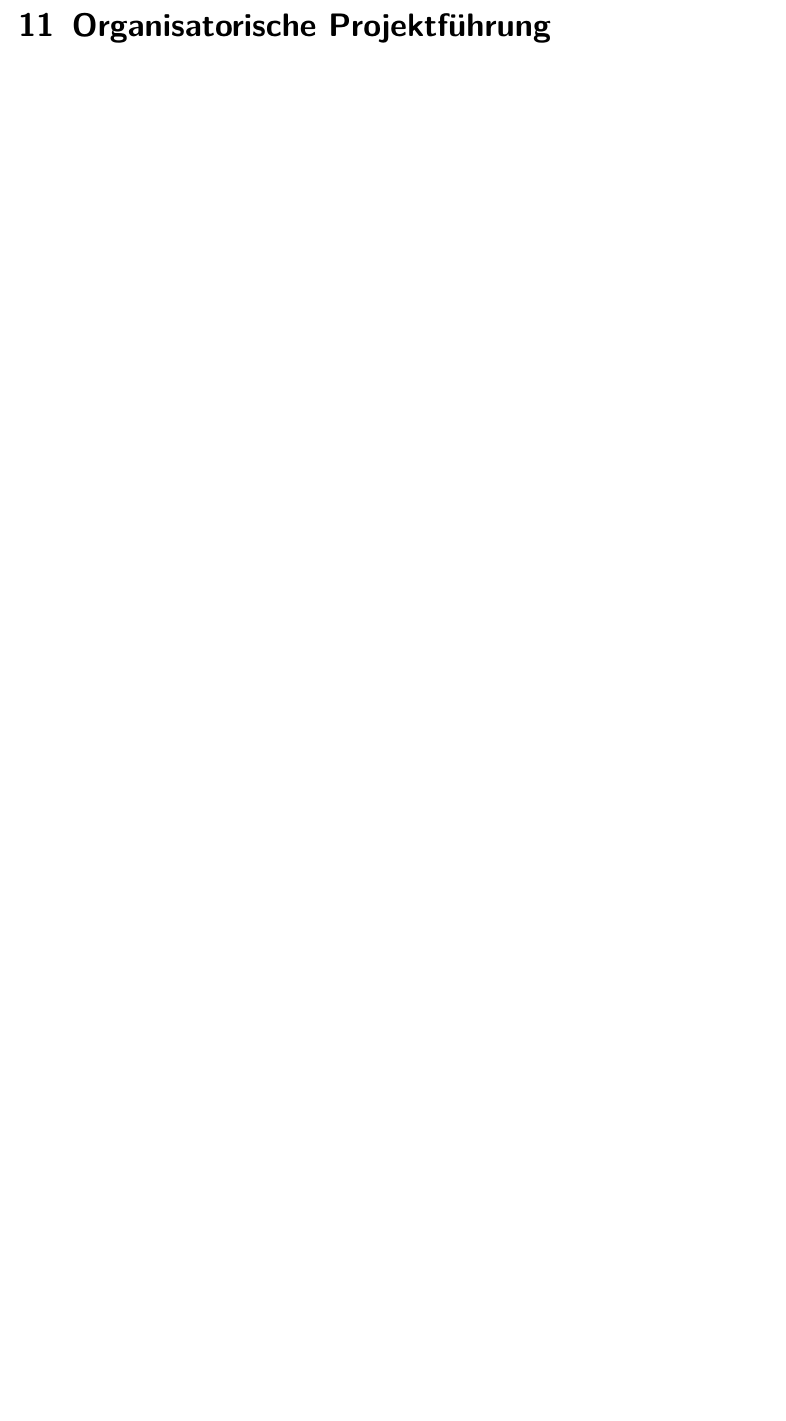
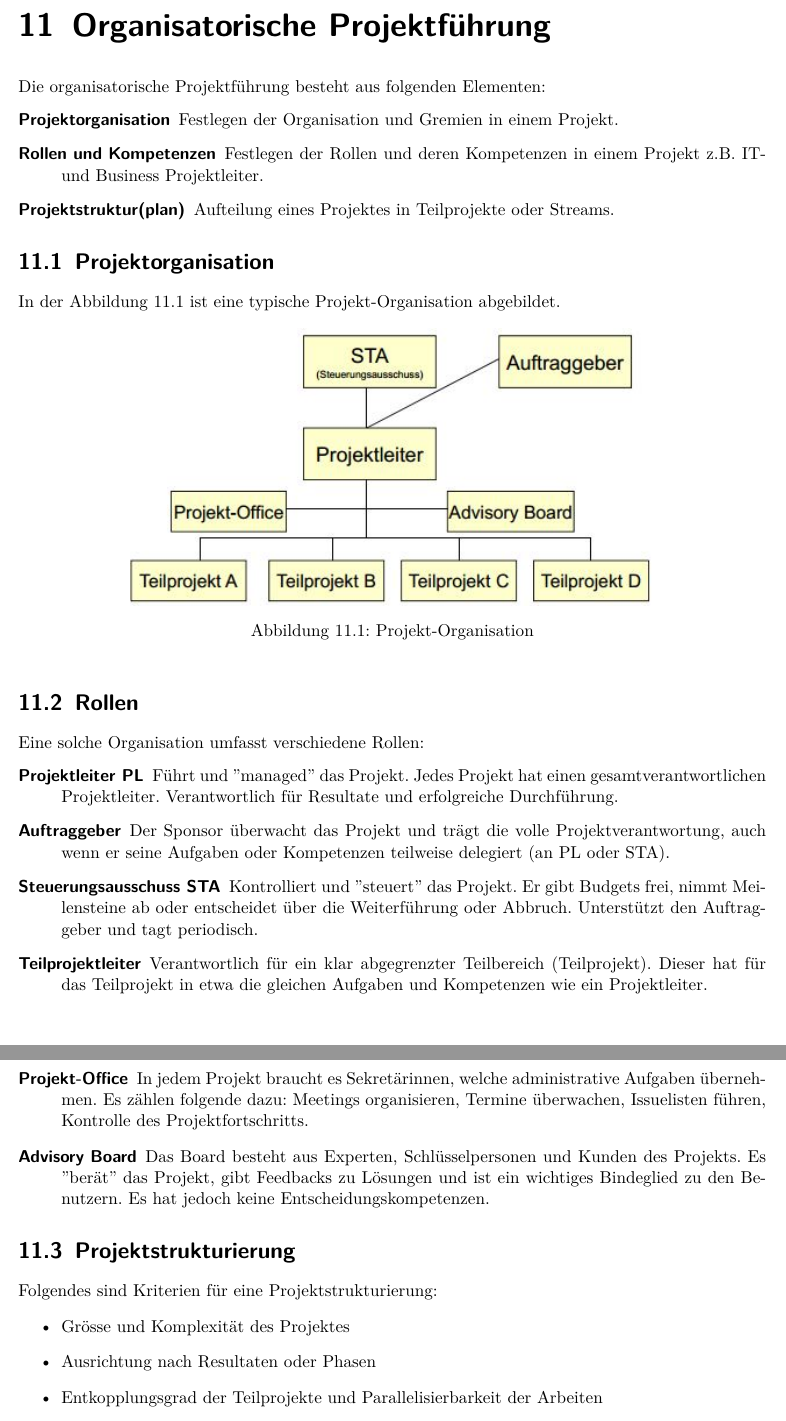
Before and after one commit to studentbox/zusammenfassung-itpmf, a LaTeX thesis (Zusammenfassung_ITPMF_15FS.tex, which reads organisatorische-projektfuehrung.tex): part of page 22 of 41 before the commit and two parts of pages 22 and 23 of 42 after it, the two joined at a grey line, cut so that both start at the same text, the shorter picture padded with empty space. Compiled offline with pdfLaTeX.

Commit message:
projekt organisation

```diff
--- a/organisatorische-projektfuehrung.tex
+++ b/organisatorische-projektfuehrung.tex
@@ -1 +1,38 @@
 \chapter{Organisatorische Projektführung}
+
+Die organisatorische Projektführung besteht aus folgenden Elementen:
+\begin{description}
+	\item[Projektorganisation] Festlegen der Organisation und Gremien in einem Projekt.
+	\item[Rollen und Kompetenzen] Festlegen der Rollen und deren Kompetenzen in einem Projekt z.B. IT- und Business Projektleiter.
+	\item[Projektstruktur(plan)] Aufteilung eines Projektes in Teilprojekte oder Streams.
+\end{description}
+
+\section{Projektorganisation}
+In der Abbildung \ref{fig:projekt-organisation} ist eine typische Projekt-Organisation abgebildet.
+
+\begin{figure}[h!]
+\centering
+\includegraphics[width=0.7\linewidth]{fig/projekt-organisation}
+\caption{Projekt-Organisation}
+\label{fig:projekt-organisation}
+\end{figure}
+
+\section{Rollen}
+Eine solche Organisation umfasst verschiedene Rollen:
+\begin{description}
+	\item[Projektleiter PL] Führt und ''managed'' das Projekt. Jedes Projekt hat einen gesamtverantwortlichen Projektleiter. Verantwortlich für Resultate und erfolgreiche Durchführung.
+	\item[Auftraggeber] Der Sponsor überwacht das Projekt und trägt die volle Projektverantwortung, auch wenn er seine Aufgaben oder Kompetenzen teilweise delegiert (an PL oder STA).
+	\item[Steuerungsausschuss STA] Kontrolliert und ''steuert'' das Projekt. Er gibt Budgets frei, nimmt Meilensteine ab oder entscheidet über die Weiterführung oder Abbruch. Unterstützt den Auftraggeber und tagt periodisch.
+	\item[Teilprojektleiter] Verantwortlich für ein klar abgegrenzter Teilbereich (Teilprojekt). Dieser hat für das Teilprojekt in etwa die gleichen Aufgaben und Kompetenzen wie ein Projektleiter.
+	\item[Projekt-Office] In jedem Projekt braucht es Sekretärinnen, welche administrative Aufgaben übernehmen. Es zählen folgende dazu: Meetings organisieren, Termine überwachen, Issuelisten führen, Kontrolle des Projektfortschritts.
+	\item[Advisory Board] Das Board besteht aus Experten, Schlüsselpersonen und Kunden des Projekts. Es ''berät'' das Projekt, gibt Feedbacks zu Lösungen und ist ein wichtiges Bindeglied zu den Benutzern. Es hat jedoch keine Entscheidungskompetenzen.
+\end{description}
+
+\section{Projektstrukturierung}
+\label{sec:projektstrukturierung}
+Folgendes sind Kriterien für eine Projektstrukturierung:
+\begin{itemize}
+	\item Grösse und Komplexität des Projektes
+	\item Ausrichtung nach Resultaten oder Phasen
+	\item Entkopplungsgrad der Teilprojekte und Parallelisierbarkeit der Arbeiten
+	\item Zentralisierung oder Dezentralisierung von Verantwortung und Kompetenzen (Teilprojekte vs Streams)
```
Also changed, not shown: fig/projekt-organisation.png (added), organisatorische-projektfuehrung.tex (18 more changed lines).
